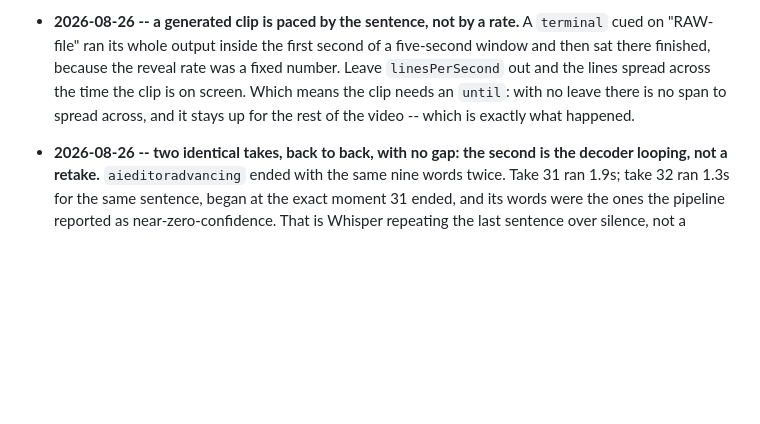
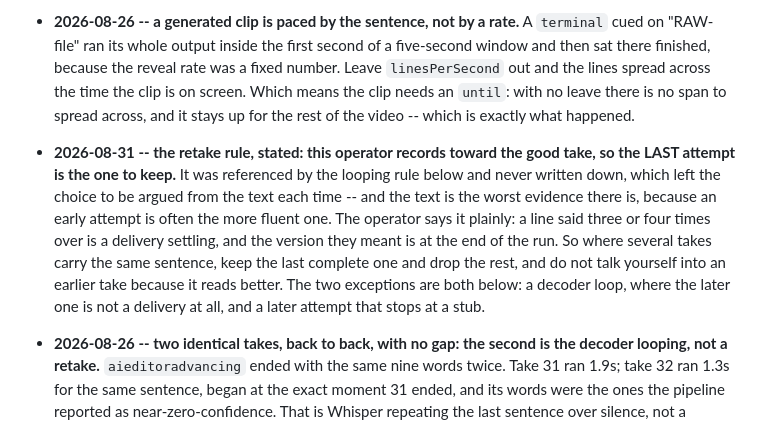
Before and after one commit to olhildebrand-stack/videoautomation, a Markdown page: pipeline/DIRECTOR.md, the part around the change. Rendered like a GitHub page; blank space fills up the shorter version.

Commit message:
The retake rule was referenced and never written down
The looping rule says "which is the opposite of the retake rule" -- and no
rule said what that was. So the choice between four attempts at one line got
argued from the transcript every time, which is the worst evidence available:
an early attempt is often the more fluent one, because the speaker has not yet
started pushing.

The operator records toward the good take. A line said three or four times
over is a delivery settling, and the version they meant is at the end of the
run. That is operator knowledge the text cannot show, so it goes in the rules
rather than being re-derived per video.

Co-Authored-By: Claude Opus 5 <noreply@anthropic.com>
Claude-Session: https://claude.ai/code/session_01WXZ39EMXxLQbHn8owW39VY

```diff
--- a/pipeline/DIRECTOR.md
+++ b/pipeline/DIRECTOR.md
@@ -164,6 +164,18 @@ rewriting it: each entry is a mistake that is now impossible to repeat.
   no leave there is no span to spread across, and it stays up for the rest of
   the video -- which is exactly what happened.
 
+- **2026-08-31 -- the retake rule, stated: this operator records toward the
+  good take, so the LAST attempt is the one to keep.** It was referenced by
+  the looping rule below and never written down, which left the choice to be
+  argued from the text each time -- and the text is the worst evidence there
+  is, because an early attempt is often the more fluent one. The operator says
+  it plainly: a line said three or four times over is a delivery settling, and
+  the version they meant is at the end of the run. So where several takes carry
+  the same sentence, keep the last complete one and drop the rest, and do not
+  talk yourself into an earlier take because it reads better. The two
+  exceptions are both below: a decoder loop, where the later one is not a
+  delivery at all, and a later attempt that stops at a stub.
+
 - **2026-08-26 -- two identical takes, back to back, with no gap: the second
   is the decoder looping, not a retake.** `aieditoradvancing` ended with the
   same nine words twice. Take 31 ran 1.9s; take 32 ran 1.3s for the same
```
